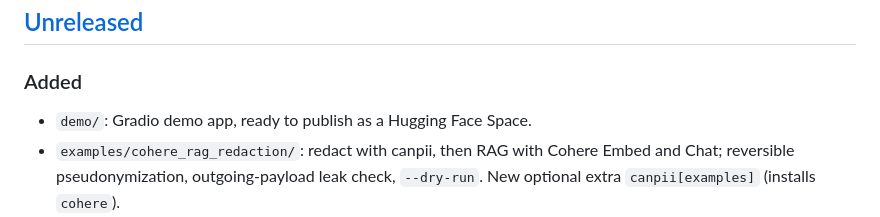
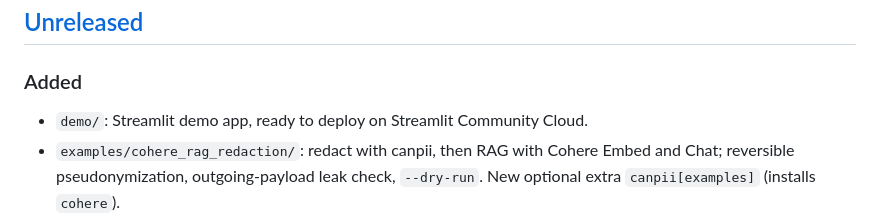
Before and after one commit to ArthurJZL/canpii, a Markdown page: CHANGELOG.md, the part around the change. Rendered like a GitHub page.

```diff
--- a/CHANGELOG.md
+++ b/CHANGELOG.md
@@ -8,7 +8,7 @@ All notable changes to this project are documented here. The format follows
 
 ### Added
 
-- `demo/`: Gradio demo app, ready to publish as a Hugging Face Space.
+- `demo/`: Streamlit demo app, ready to deploy on Streamlit Community Cloud.
 - `examples/cohere_rag_redaction/`: redact with canpii, then RAG with Cohere Embed and
   Chat; reversible pseudonymization, outgoing-payload leak check, `--dry-run`. New
   optional extra `canpii[examples]` (installs `cohere`).
```
Also changed, not shown: README.md (+3 -3 lines), demo/README.md (+41 -39 lines), docs/assets/demo.png, 3 other files.
